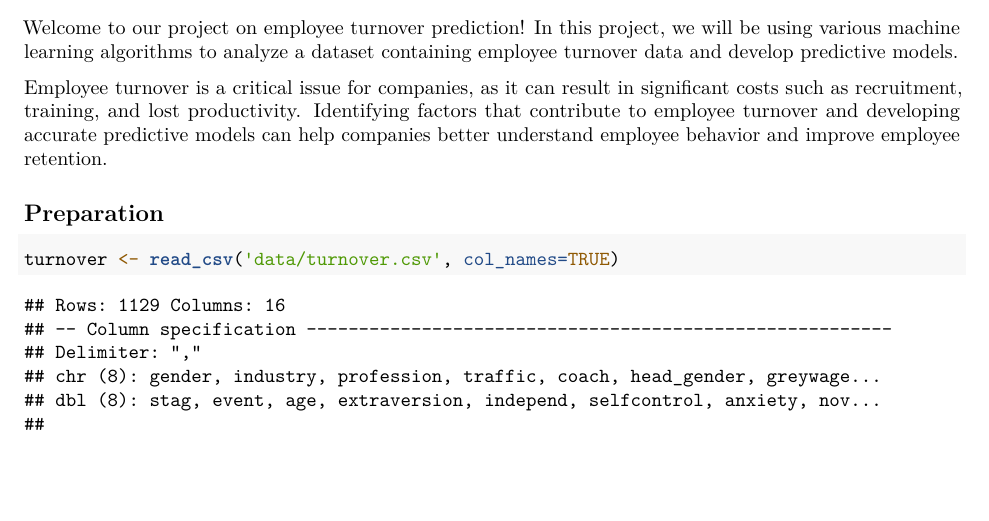
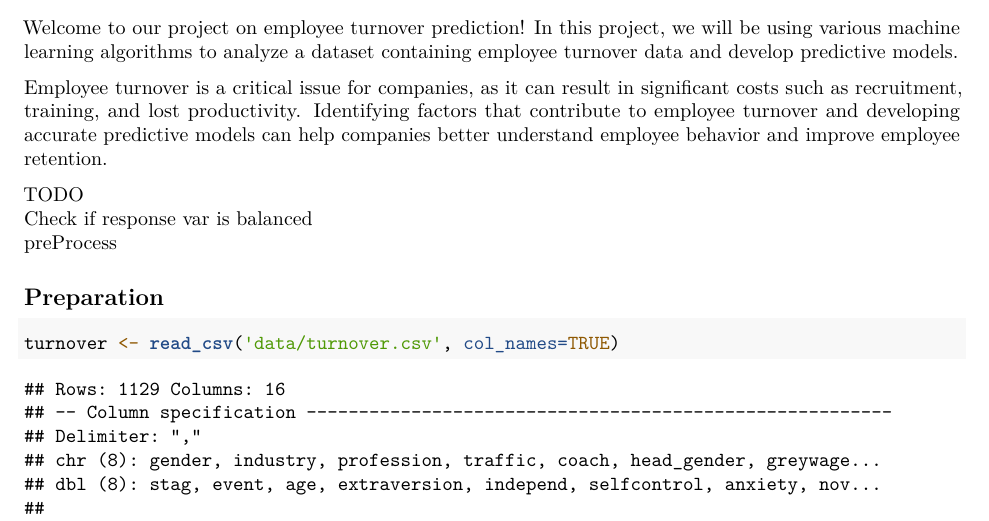
Before and after one commit to philippdrebes/MSCIDS_MPM02_Project, an R Markdown document (employee-turnover-prediction.Rmd): part of page 1 of 6 before the commit and part of page 1 of 5 after it, cut so that both start at the same text, the shorter picture padded with empty space. Rendered offline with R 4.5, knitr and Pandoc, then LaTeX, with nearby package versions; some code elsewhere in the file could not run offline.

Commit message:
add todo's

```diff
--- a/employee-turnover-prediction.Rmd
+++ b/employee-turnover-prediction.Rmd
@@ -26,6 +26,10 @@ library(mgcv)
 Welcome to our project on employee turnover prediction! In this project, we will be using various machine learning algorithms to analyze a dataset containing employee turnover data and develop predictive models.
 
 Employee turnover is a critical issue for companies, as it can result in significant costs such as recruitment, training, and lost productivity. Identifying factors that contribute to employee turnover and developing accurate predictive models can help companies better understand employee behavior and improve employee retention.
+
+TODO\
+Check if response var is balanced\
+preProcess
 
 ## Preparation
 
```
